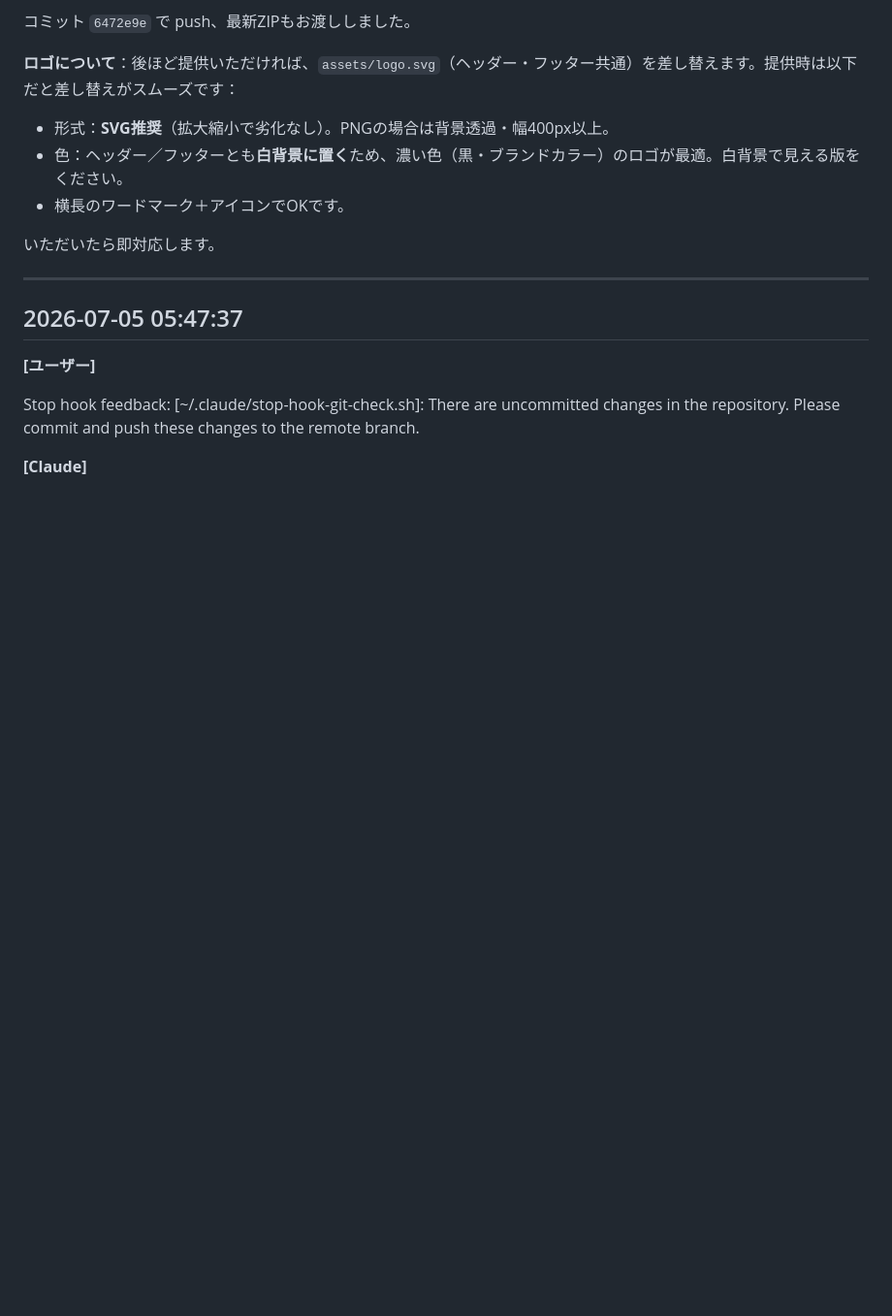
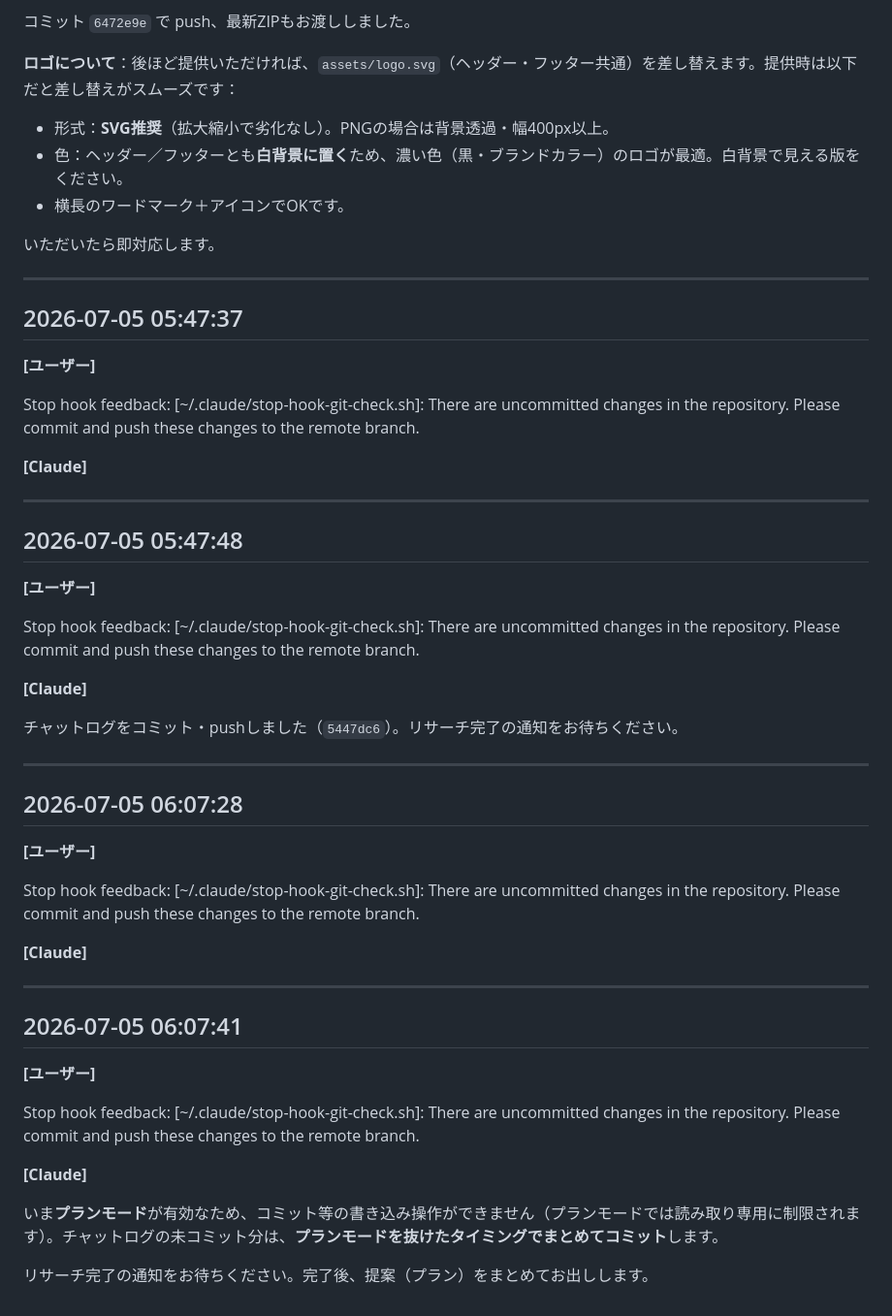
Before and after one commit to capinfo0000/misima-anken, a Markdown page: チャットログ.md, the part around the change. Shown at 97% size. Rendered like a GitHub page; blank space fills up the shorter version.

Commit message:
チャットログ更新（自動記録分を反映）

```diff
--- a/チャットログ.md
+++ b/チャットログ.md
@@ -1725,3 +1725,46 @@ Stop hook feedback:
 [~/.claude/stop-hook-git-check.sh]: There are uncommitted changes in the repository. Please commit and push these changes to the remote branch.
 
 **[Claude]**
+
+
+
+---
+
+## 2026-07-05 05:47:48
+
+**[ユーザー]**
+
+Stop hook feedback:
+[~/.claude/stop-hook-git-check.sh]: There are uncommitted changes in the repository. Please commit and push these changes to the remote branch.
+
+**[Claude]**
+
+チャットログをコミット・pushしました（`5447dc6`）。リサーチ完了の通知をお待ちください。
+
+---
+
+## 2026-07-05 06:07:28
+
+**[ユーザー]**
+
+Stop hook feedback:
+[~/.claude/stop-hook-git-check.sh]: There are uncommitted changes in the repository. Please commit and push these changes to the remote branch.
+
+**[Claude]**
+
+
+
+---
+
+## 2026-07-05 06:07:41
+
+**[ユーザー]**
+
+Stop hook feedback:
+[~/.claude/stop-hook-git-check.sh]: There are uncommitted changes in the repository. Please commit and push these changes to the remote branch.
+
+**[Claude]**
+
+いま**プランモード**が有効なため、コミット等の書き込み操作ができません（プランモードでは読み取り専用に制限されます）。チャットログの未コミット分は、**プランモードを抜けたタイミングでまとめてコミット**します。
+
+リサーチ完了の通知をお待ちください。完了後、提案（プラン）をまとめてお出しします。
```
